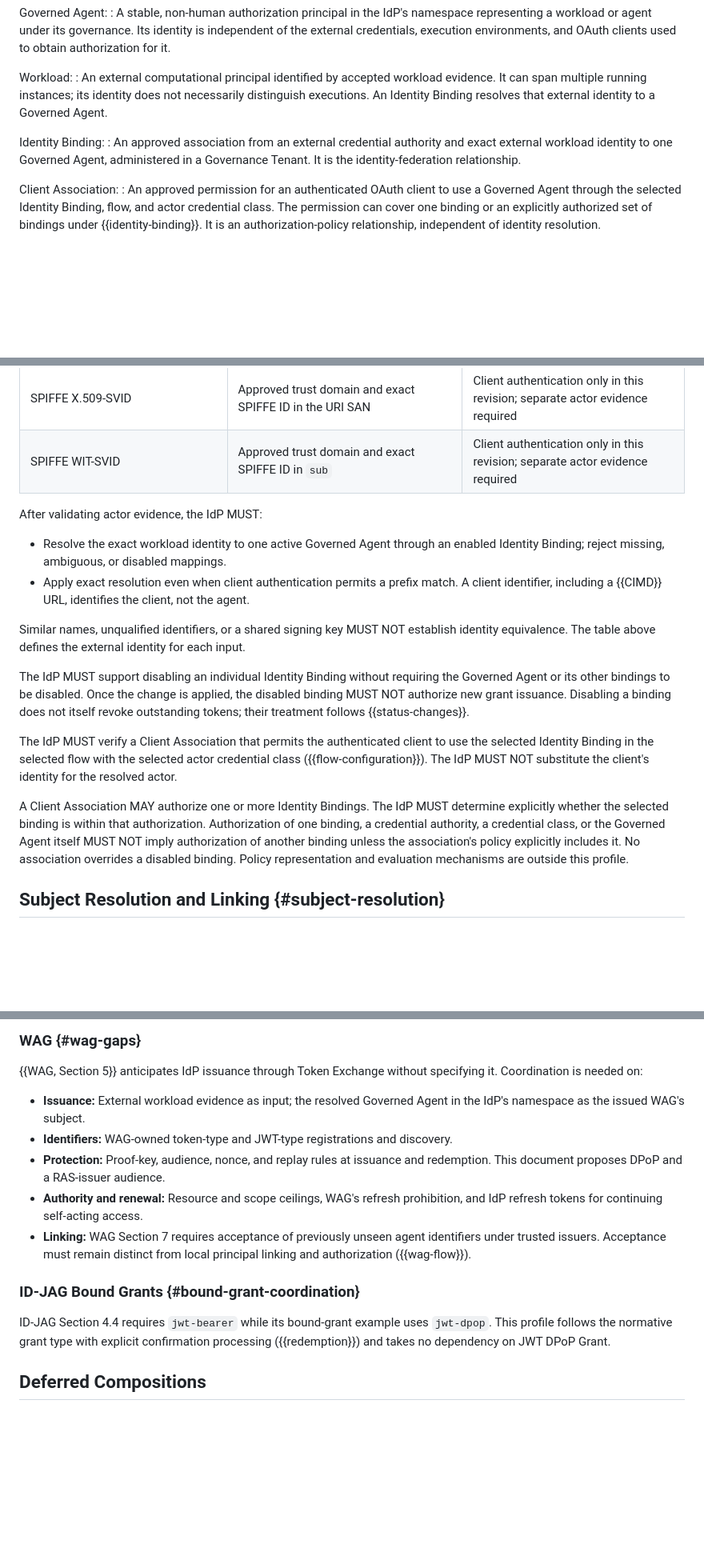
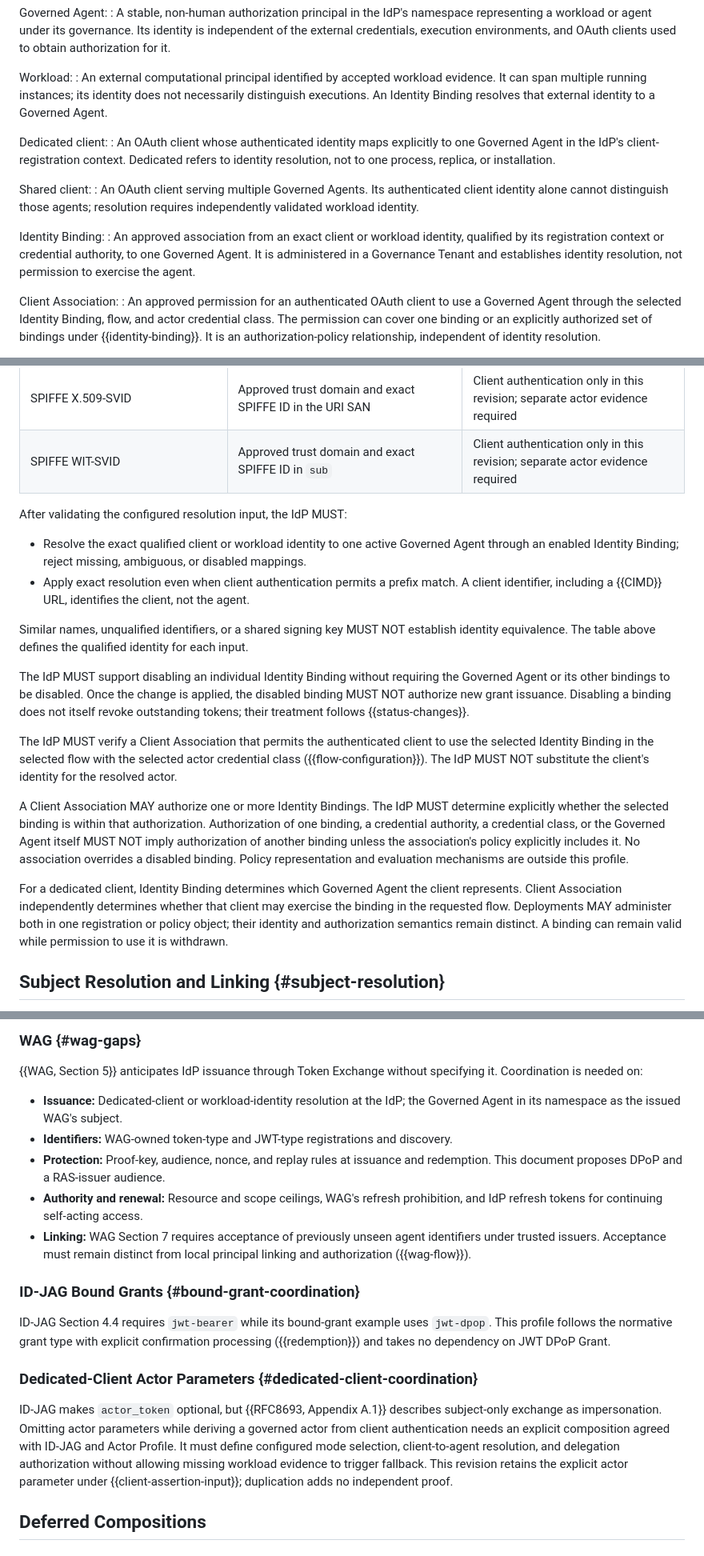
Before and after one commit to mcguinness/draft-mcguinness-oauth-workload-agent-federation, a Markdown page: draft-mcguinness-oauth-workload-agent-federation.md, 3 parts joined by grey strips. Shown at 80% size. GitHub-like rendering; blank space fills up the shorter version.

```diff
--- a/draft-mcguinness-oauth-workload-agent-federation.md
+++ b/draft-mcguinness-oauth-workload-agent-federation.md
@@ -218,10 +224,22 @@ Workload:
   not necessarily distinguish executions. An Identity Binding resolves
   that external identity to a Governed Agent.
 
+Dedicated client:
+: An OAuth client whose authenticated identity maps explicitly to one
+  Governed Agent in the IdP's client-registration context. Dedicated
+  refers to identity resolution, not to one process, replica, or
+  installation.
+
+Shared client:
+: An OAuth client serving multiple Governed Agents. Its authenticated
+  client identity alone cannot distinguish those agents; resolution
+  requires independently validated workload identity.
+
 Identity Binding:
-: An approved association from an external credential authority and
-  exact external workload identity to one Governed Agent, administered
-  in a Governance Tenant. It is the identity-federation relationship.
+: An approved association from an exact client or workload identity,
+  qualified by its registration context or credential authority, to one
+  Governed Agent. It is administered in a Governance Tenant and
+  establishes identity resolution, not permission to exercise the agent.
 
 Client Association:
 : An approved permission for an authenticated OAuth client to use a
@@ -690,18 +721,18 @@ RAS correlates both to its local principals.
 | SPIFFE X.509-SVID | Approved trust domain and exact SPIFFE ID in the URI SAN | Client authentication only in this revision; separate actor evidence required |
 | SPIFFE WIT-SVID | Approved trust domain and exact SPIFFE ID in `sub` | Client authentication only in this revision; separate actor evidence required |
 
-After validating actor evidence, the IdP MUST:
-
-* Resolve the exact workload identity to one active Governed Agent
-  through an enabled Identity Binding; reject missing, ambiguous, or
-  disabled mappings.
+After validating the configured resolution input, the IdP MUST:
+
+* Resolve the exact qualified client or workload identity to one active
+  Governed Agent through an enabled Identity Binding; reject missing,
+  ambiguous, or disabled mappings.
 * Apply exact resolution even when client authentication permits a
   prefix match. A client identifier, including a {{CIMD}} URL,
   identifies the client, not the agent.
 
 Similar names, unqualified identifiers, or a shared signing key MUST
 NOT establish identity equivalence. The table above defines the
-external identity for each input.
+qualified identity for each input.
 
 The IdP MUST support disabling an individual Identity Binding without
 requiring the Governed Agent or its other bindings to be disabled.
@@ -721,6 +752,13 @@ authority, a credential class, or the Governed Agent itself MUST NOT
 imply authorization of another binding unless the association's policy
 explicitly includes it. No association overrides a disabled binding.
 Policy representation and evaluation mechanisms are outside this profile.
+
+For a dedicated client, Identity Binding determines which Governed
+Agent the client represents. Client Association independently determines
+whether that client may exercise the binding in the requested flow.
+Deployments MAY administer both in one registration or policy object;
+their identity and authorization semantics remain distinct. A binding
+can remain valid while permission to use it is withdrawn.
 
 ## Subject Resolution and Linking {#subject-resolution}
 
@@ -1964,8 +2003,8 @@ editor's copies of Identification and Client Attester Endorsement dated
 {{WAG, Section 5}} anticipates IdP issuance through Token Exchange
 without specifying it. Coordination is needed on:
 
-* **Issuance:** External workload evidence as input; the resolved
-  Governed Agent in the IdP's namespace as the issued WAG's subject.
+* **Issuance:** Dedicated-client or workload-identity resolution at
+  the IdP; the Governed Agent in its namespace as the issued WAG's subject.
 * **Identifiers:** WAG-owned token-type and JWT-type registrations
   and discovery.
 * **Protection:** Proof-key, audience, nonce, and replay rules at
@@ -1983,6 +2022,17 @@ ID-JAG Section 4.4 requires `jwt-bearer` while its bound-grant example
 uses `jwt-dpop`. This profile follows the normative grant type with
 explicit confirmation processing ({{redemption}}) and takes no
 dependency on JWT DPoP Grant.
+
+### Dedicated-Client Actor Parameters {#dedicated-client-coordination}
+
+ID-JAG makes `actor_token` optional, but {{RFC8693, Appendix A.1}}
+describes subject-only exchange as impersonation. Omitting actor
+parameters while deriving a governed actor from client authentication
+needs an explicit composition agreed with ID-JAG and Actor Profile.
+It must define configured mode selection, client-to-agent resolution,
+and delegation authorization without allowing missing workload evidence
+to trigger fallback. This revision retains the explicit actor parameter
+under {{client-assertion-input}}; duplication adds no independent proof.
 
 ## Deferred Compositions
 
```
Also changed, not shown: other parts of draft-mcguinness-oauth-workload-agent-federation.md (+98 -76 lines).
